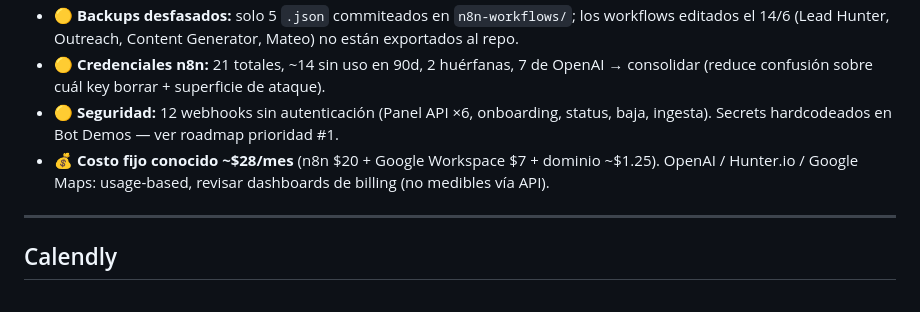
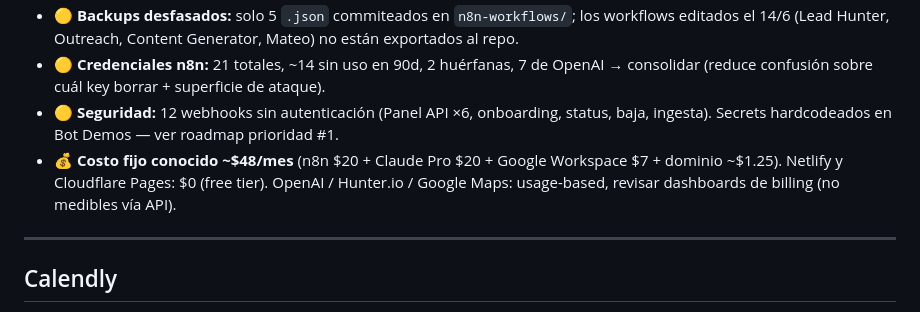
Before and after one commit to dutlimatias-boop/timeless-site, a Markdown page: .claude/rules/status.md, the part around the change. GitHub-like rendering.

Commit message:
@ docs: actualizar costo fijo mensual (~$48: +Claude Pro $20)
Co-Authored-By: Claude Opus 4.8 <noreply@anthropic.com>
@

```diff
--- a/.claude/rules/status.md
+++ b/.claude/rules/status.md
@@ -73,7 +73,7 @@ Timeless tiene un cliente activo (Sun Life Beach Hotel), infraestructura complet
 - 🟡 **Backups desfasados:** solo 5 `.json` commiteados en `n8n-workflows/`; los workflows editados el 14/6 (Lead Hunter, Outreach, Content Generator, Mateo) no están exportados al repo.
 - 🟡 **Credenciales n8n:** 21 totales, ~14 sin uso en 90d, 2 huérfanas, 7 de OpenAI → consolidar (reduce confusión sobre cuál key borrar + superficie de ataque).
 - 🟡 **Seguridad:** 12 webhooks sin autenticación (Panel API ×6, onboarding, status, baja, ingesta). Secrets hardcodeados en Bot Demos — ver roadmap prioridad #1.
-- 💰 **Costo fijo conocido ~$28/mes** (n8n $20 + Google Workspace $7 + dominio ~$1.25). OpenAI / Hunter.io / Google Maps: usage-based, revisar dashboards de billing (no medibles vía API).
+- 💰 **Costo fijo conocido ~$48/mes** (n8n $20 + Claude Pro $20 + Google Workspace $7 + dominio ~$1.25). Netlify y Cloudflare Pages: $0 (free tier). OpenAI / Hunter.io / Google Maps: usage-based, revisar dashboards de billing (no medibles vía API).
 
 ---
 
```
